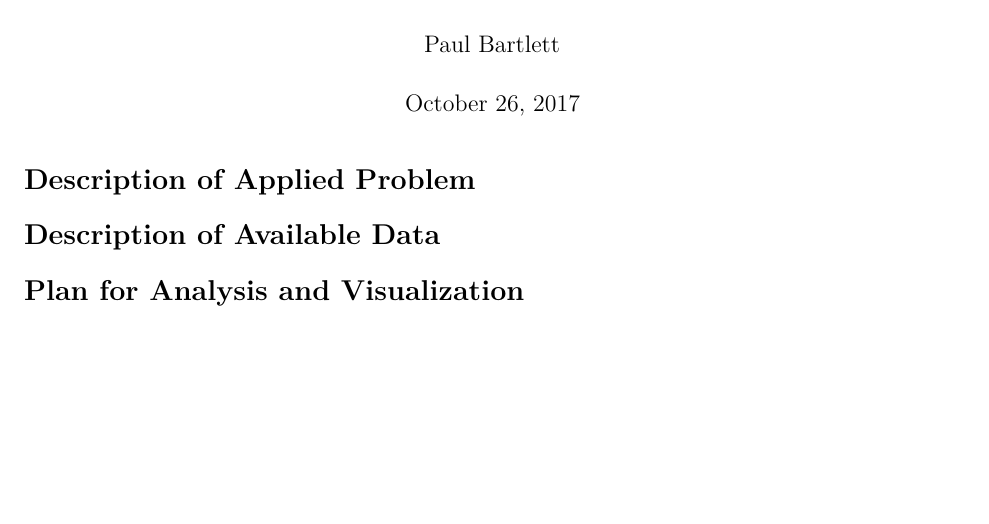
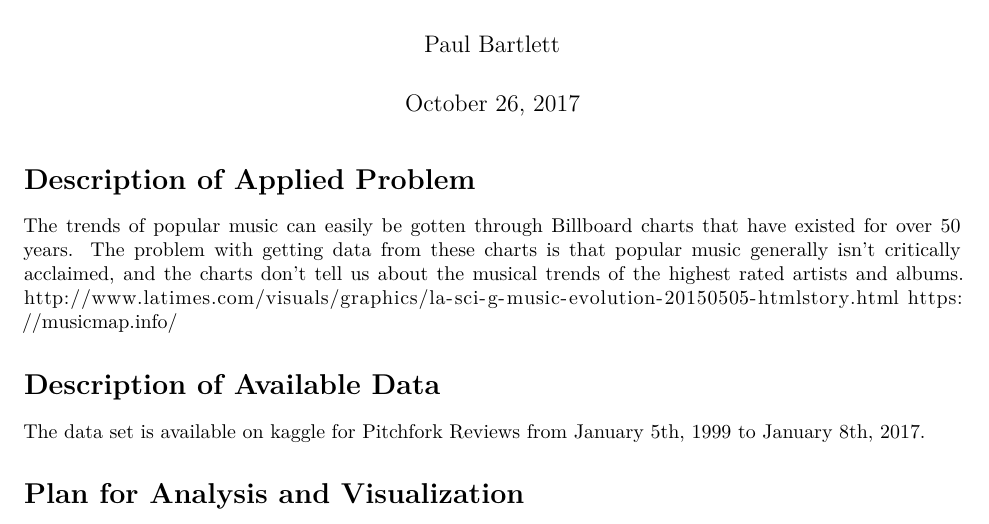
Before and after one commit to paul-bartlett/DataScience, an R Markdown document (Proposal/Project_proposal.rmd): part of the page, cut so that both start at the same text, the shorter picture padded with empty space. Rendered offline with R 4.5, knitr and Pandoc, then LaTeX, with nearby package versions.

Commit message:
Picked a project and added some content and links to get started

```diff
--- a/Proposal/Project_proposal.rmd
+++ b/Proposal/Project_proposal.rmd
@@ -11,7 +11,11 @@ output:
       in-header: ./cs4437cs9637.sty
 ---
 # Description of Applied Problem
+The trends of popular music can easily be gotten through Billboard charts that have existed for over 50 years. The problem with getting data from these charts is that popular music generally isn't critically acclaimed, and the charts don't tell us about the musical trends of the highest rated artists and albums.
+http://www.latimes.com/visuals/graphics/la-sci-g-music-evolution-20150505-htmlstory.html
+https://musicmap.info/
 
 # Description of Available Data
+The data set is available on kaggle for [Pitchfork Reviews from January 5th, 1999 to January 8th, 2017](https://www.kaggle.com/nolanbconaway/pitchfork-data).
 
 # Plan for Analysis and Visualization
```
Also changed, not shown: 2 other files.
